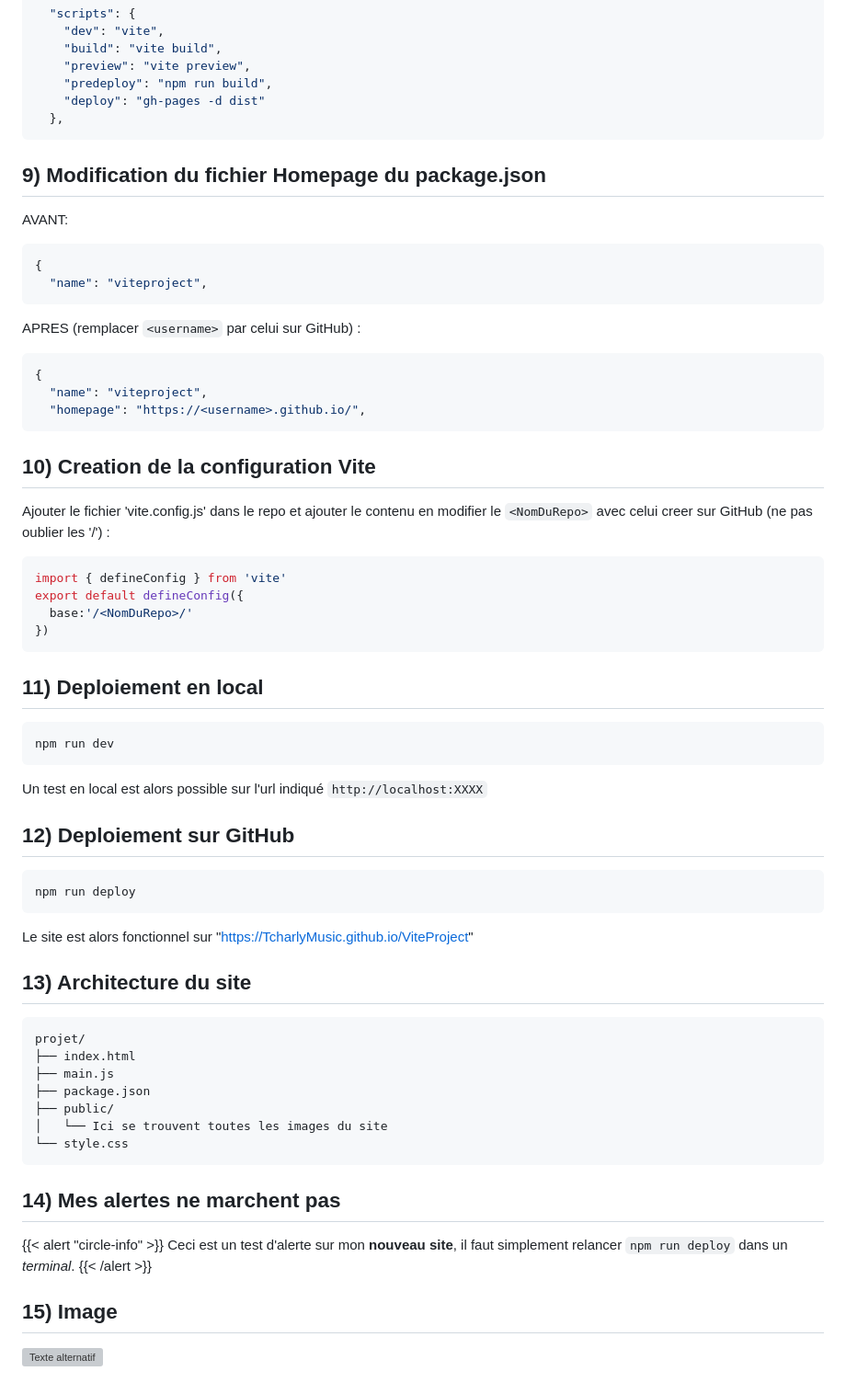
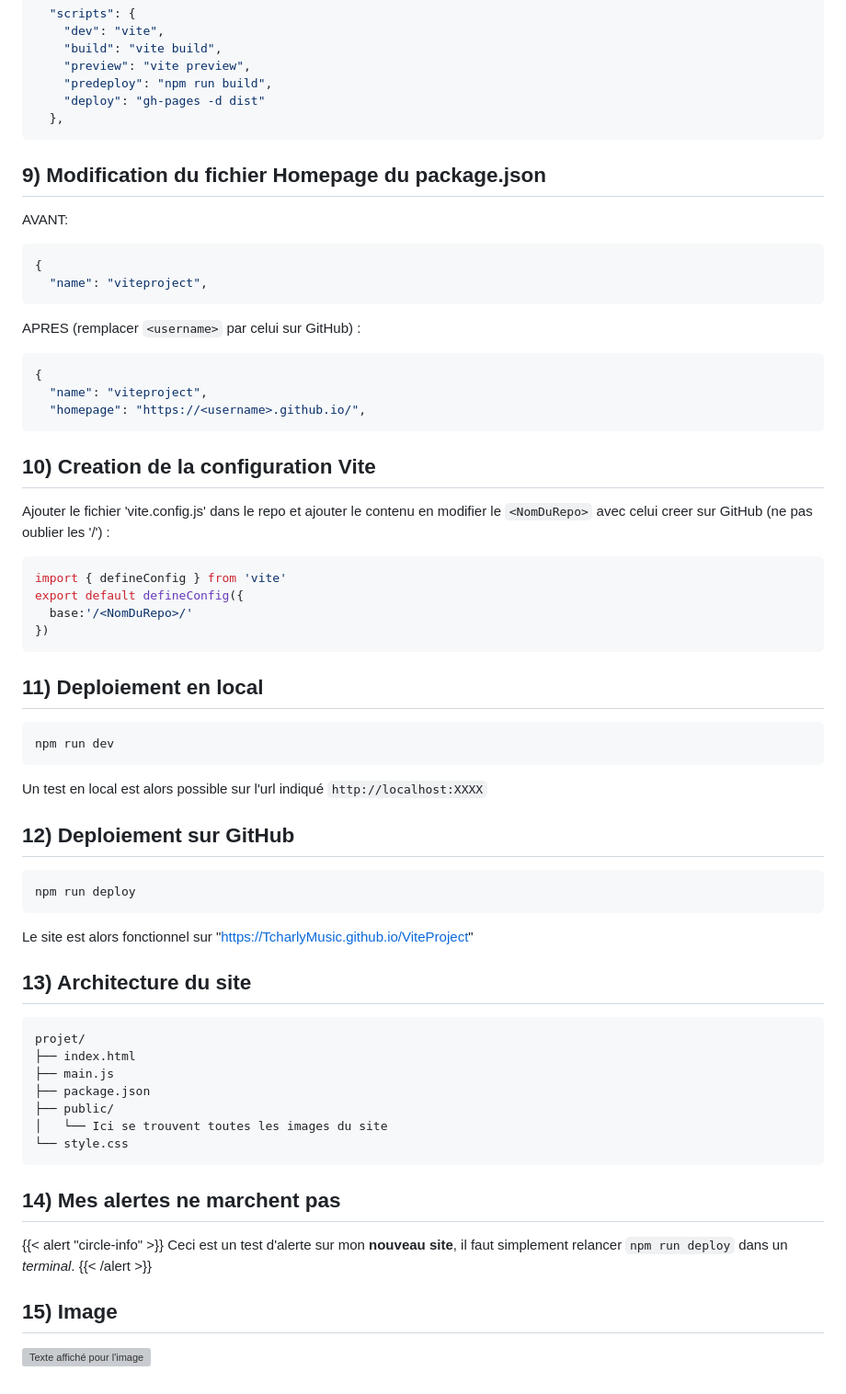
Before and after one commit to TcharlyMusic/ViteProject, a Markdown page: README.md, the part around one of its changes. Shown at 92% size. Rendered like a GitHub page; grey boxes are pictures that could not be loaded.

```diff
--- a/README.md
+++ b/README.md
@@ -177,2 +177,2 @@ Ceci est un test d'alerte sur mon **nouveau site**, il faut simplement relancer
 ## 15) Image
-![Texte alternatif](https://example.com/image.jpg "Le titre de mon image")
+![Texte affiché pour l'image](https://example.com/image.jpg "Texte du Tooltip de l'image")
```
Also changed, not shown: other parts of README.md (+15 -15 lines).
